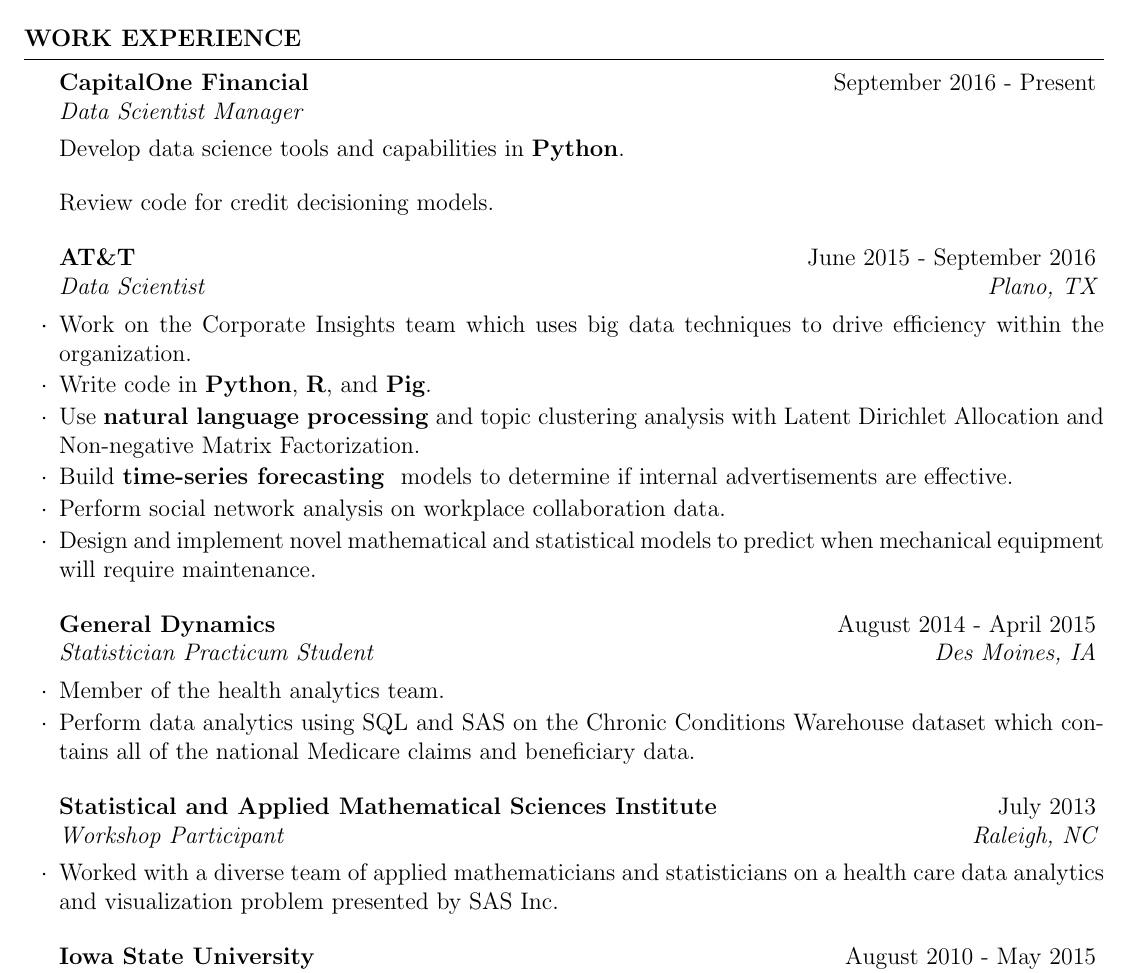
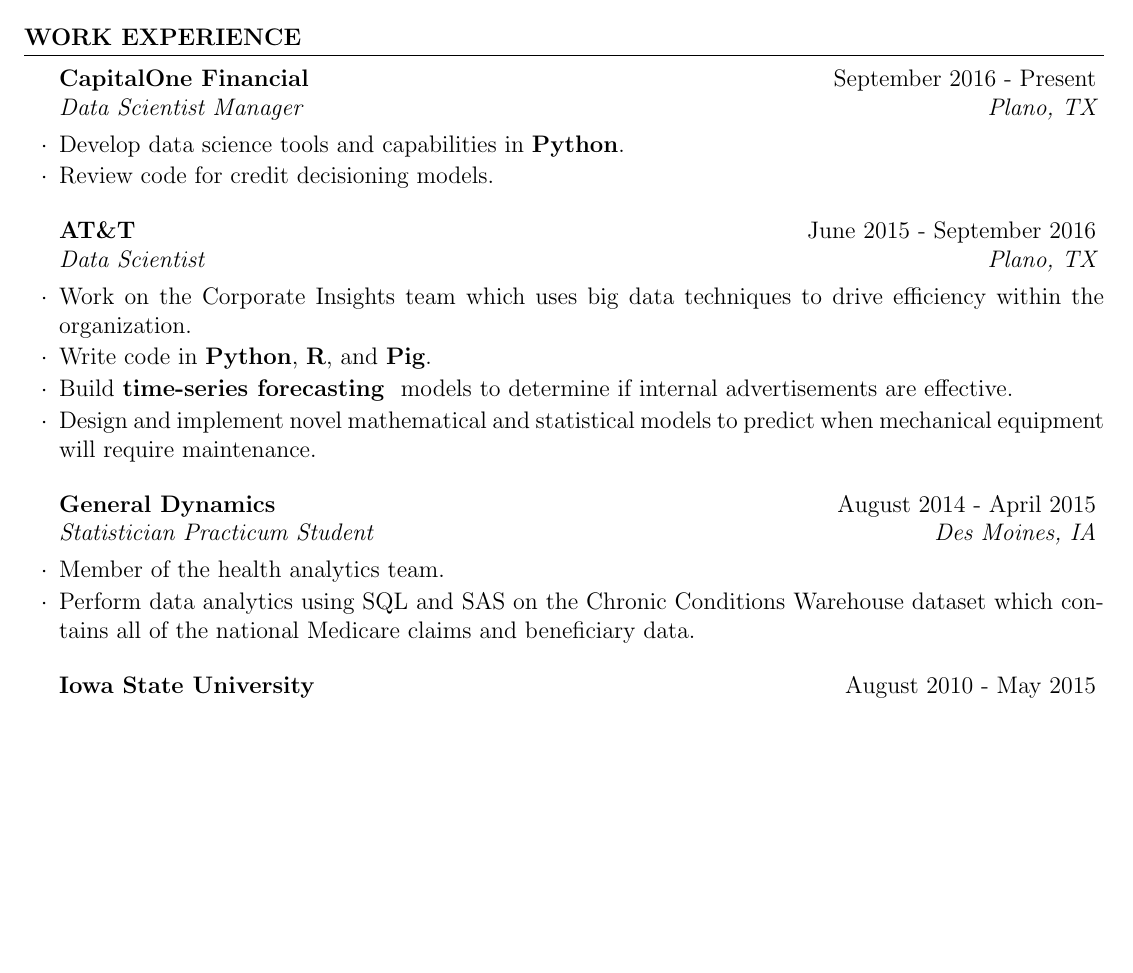
Before and after one commit to btlois/Resume, a LaTeX CV (Brian_Lois_Resume.tex): part of page 1 of 3 before the commit and part of page 1 of 2 after it, cut so that both start at the same text, the shorter picture padded with empty space. Compiled offline with pdfLaTeX.

Commit message:
Add files via upload

```diff
--- a/Brian_Lois_Resume.tex
+++ b/Brian_Lois_Resume.tex
@@ -56,7 +56,7 @@
 
 \begin{rSection}{Work Experience}
 
-\begin{rSubsection}{CapitalOne Financial}{September 2016 - Present}{Data Scientist Manager}
+\begin{rSubsection}{CapitalOne Financial}{September 2016 - Present}{Data Scientist Manager}{Plano, TX}
 	\item Develop data science tools and capabilities in {\bf Python}.
 	\item Review code for credit decisioning models.
 \end{rSubsection}
@@ -64,9 +64,9 @@
 \begin{rSubsection}{AT\&T }{June 2015 - September 2016}{Data Scientist}{Plano, TX}
 	\item Work on the Corporate Insights team which uses big data techniques to drive efficiency within the organization.
 	\item Write code in {\bf Python}, {\bf R}, and {\bf Pig}.
-	\item Use {\bf natural language processing} and topic clustering analysis with Latent Dirichlet Allocation and Non-negative Matrix Factorization.
+	%\item Use {\bf natural language processing} and topic clustering analysis with Latent Dirichlet Allocation and Non-negative Matrix Factorization.
 	\item Build {\bf time-series forecasting } models to determine if internal advertisements are effective.
-	\item Perform social network analysis on workplace collaboration data.
+	%\item Perform social network analysis on workplace collaboration data.
 	\item Design and implement novel mathematical and statistical models to predict when mechanical equipment will require maintenance.
 \end{rSubsection}
 
@@ -77,9 +77,9 @@
 
 %------------------------------------------------
 
-\begin{rSubsection}{Statistical and Applied Mathematical Sciences Institute}{July 2013}{Workshop Participant}{Raleigh, NC}
-\item Worked with a diverse team of applied mathematicians and statisticians on a health care data analytics and visualization problem presented by SAS Inc.
-\end{rSubsection}
+%\begin{rSubsection}{Statistical and Applied Mathematical Sciences Institute}{July 2013}{Workshop Participant}{Raleigh, NC}
+%\item Worked with a diverse team of applied mathematicians and statisticians on a health care data analytics and visualization problem presented by SAS Inc.
+%\end{rSubsection}
 
 %------------------------------------------------
 
```
Also changed, not shown: Brian_Lois_Resume.tex (8 more changed lines).
